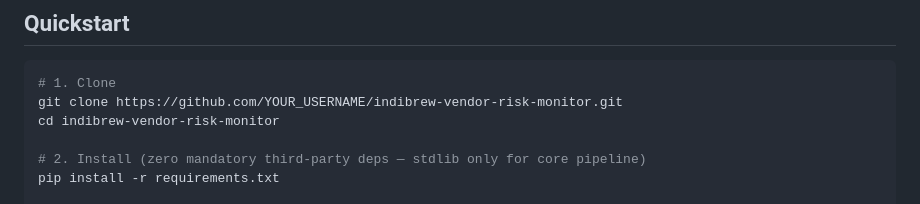
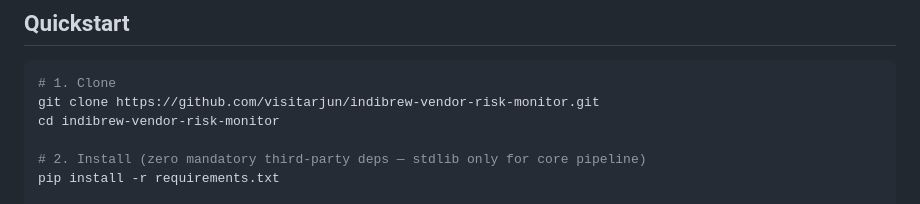
Before and after one commit to visitarjun/IndiBrew-Vendor-Risk-Monitor, a Markdown page: README.md, the part around the change. Drawn GitHub-style.

````diff
--- a/README.md
+++ b/README.md
@@ -70,7 +70,7 @@ Each agent is **stateless**, has a **single responsibility**, and communicates v
 
 ```bash
 # 1. Clone
-git clone https://github.com/YOUR_USERNAME/indibrew-vendor-risk-monitor.git
+git clone https://github.com/visitarjun/indibrew-vendor-risk-monitor.git
 cd indibrew-vendor-risk-monitor
 
 # 2. Install (zero mandatory third-party deps — stdlib only for core pipeline)
````
